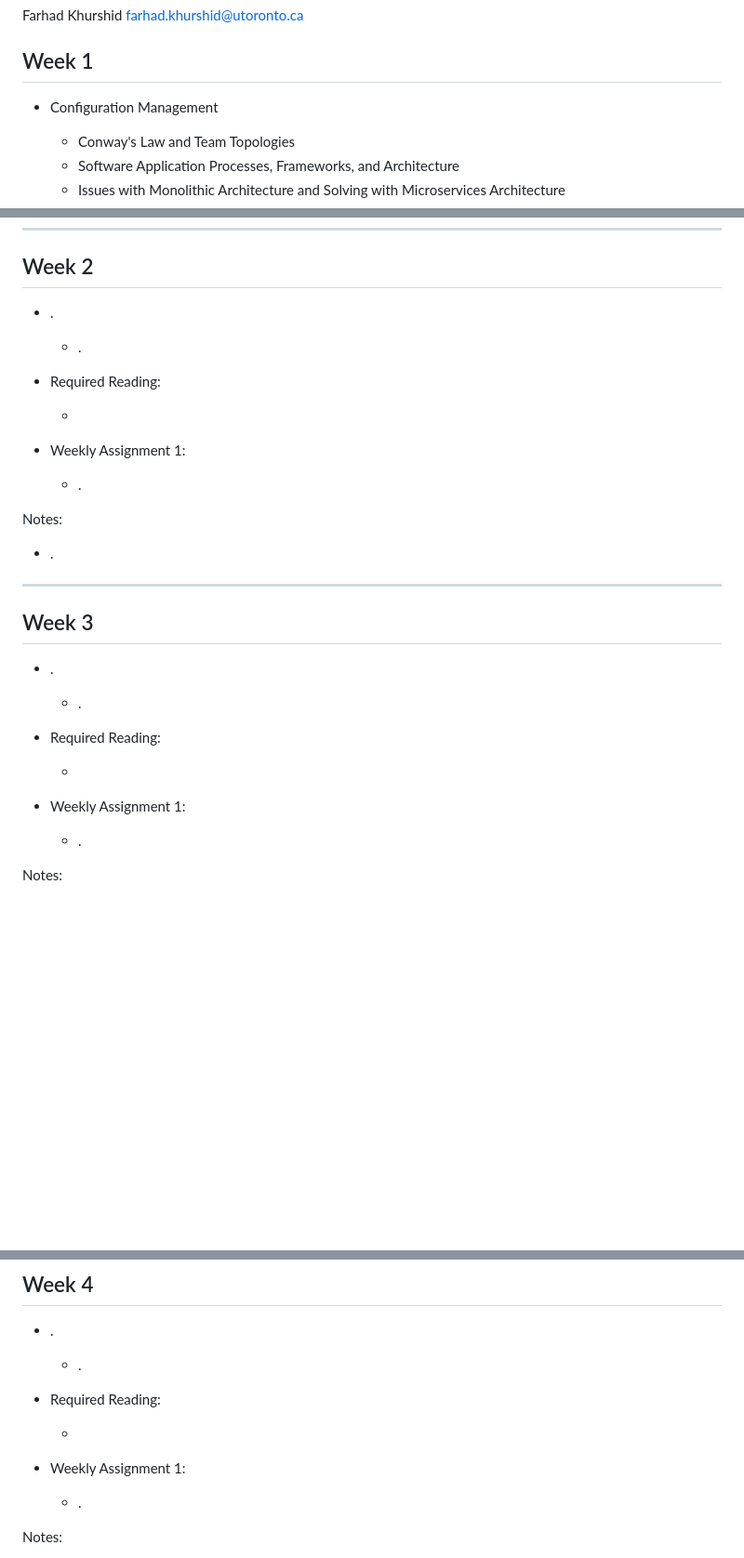
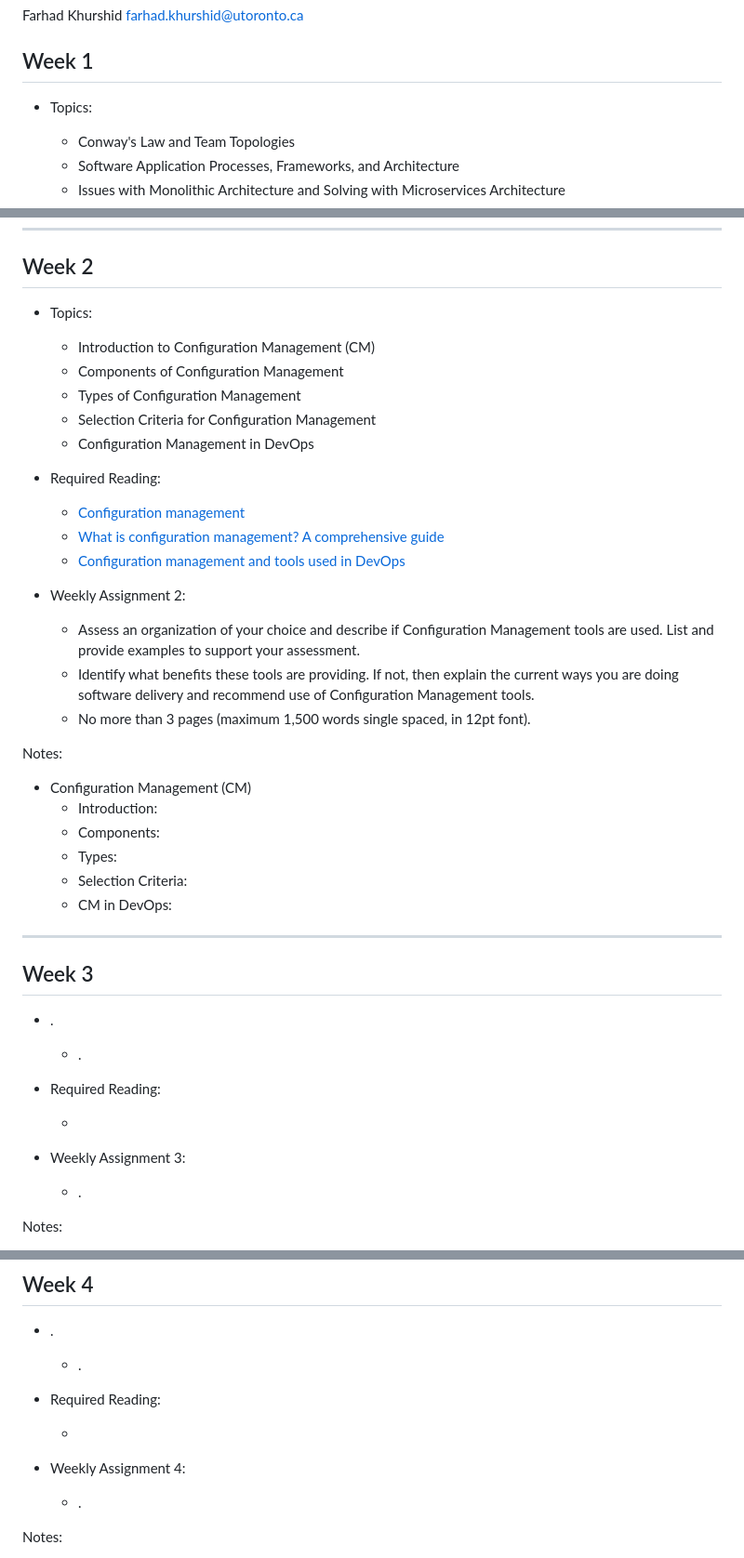
Before and after one commit to davift/DevOps, a Markdown page: SCS_3958_Foundations_of_DevOps_II.md, 3 parts joined by grey strips. Shown at 93% size. Drawn GitHub-style; blank space fills up the shorter version.

Commit message:
Organizing study.

```diff
--- a/SCS_3958_Foundations_of_DevOps_I.md
+++ b/SCS_3958_Foundations_of_DevOps_II.md
@@ -5,7 +5,7 @@ farhad.khurshid@utoronto.ca
 
 ## Week 1
 
-- Configuration Management
+- Topics:
   - Conway's Law and Team Topologies
   - Software Application Processes, Frameworks, and Architecture
   - Issues with Monolithic Architecture and Solving with Microservices Architecture
@@ -69,17 +69,30 @@ Notes:
 
 ## Week 2
 
-- .
-  - .
+- Topics:
+  - Introduction to Configuration Management (CM)
+  - Components of Configuration Management
+  - Types of Configuration Management
+  - Selection Criteria for Configuration Management
+  - Configuration Management in DevOps
 
 - Required Reading:
-  - []()
+  - [Configuration management](https://en.wikipedia.org/wiki/Configuration_management)
+  - [What is configuration management? A comprehensive guide](https://searchitoperations.techtarget.com/definition/configuration-management-CM)
+  - [Configuration management and tools used in DevOps](https://labs.tadigital.com/index.php/2018/07/13/configuration-management-and-tools-used-in-devops/)
 
-- Weekly Assignment 1:
-  - .
+- Weekly Assignment 2:
+  - Assess an organization of your choice and describe if Configuration Management tools are used. List and provide examples to support your assessment.
+  - Identify what benefits these tools are providing. If not, then explain the current ways you are doing software delivery and recommend use of Configuration Management tools.
+  - No more than 3 pages (maximum 1,500 words single spaced, in 12pt font).
 
 Notes:
-- .
+- Configuration Management (CM)
+  - Introduction:
+  - Components:
+  - Types:
+  - Selection Criteria:
+  - CM in DevOps:
 
 
 ---
@@ -92,7 +105,7 @@ Notes:
 - Required Reading:
   - []()
 
-- Weekly Assignment 1:
+- Weekly Assignment 3:
   - .
 
 Notes:
@@ -109,7 +122,7 @@ Notes:
 - Required Reading:
   - []()
 
-- Weekly Assignment 1:
+- Weekly Assignment 4:
   - .
 
 Notes:
```
Also changed, not shown: other parts of SCS_3958_Foundations_of_DevOps_II.md (+2 -2 lines).
